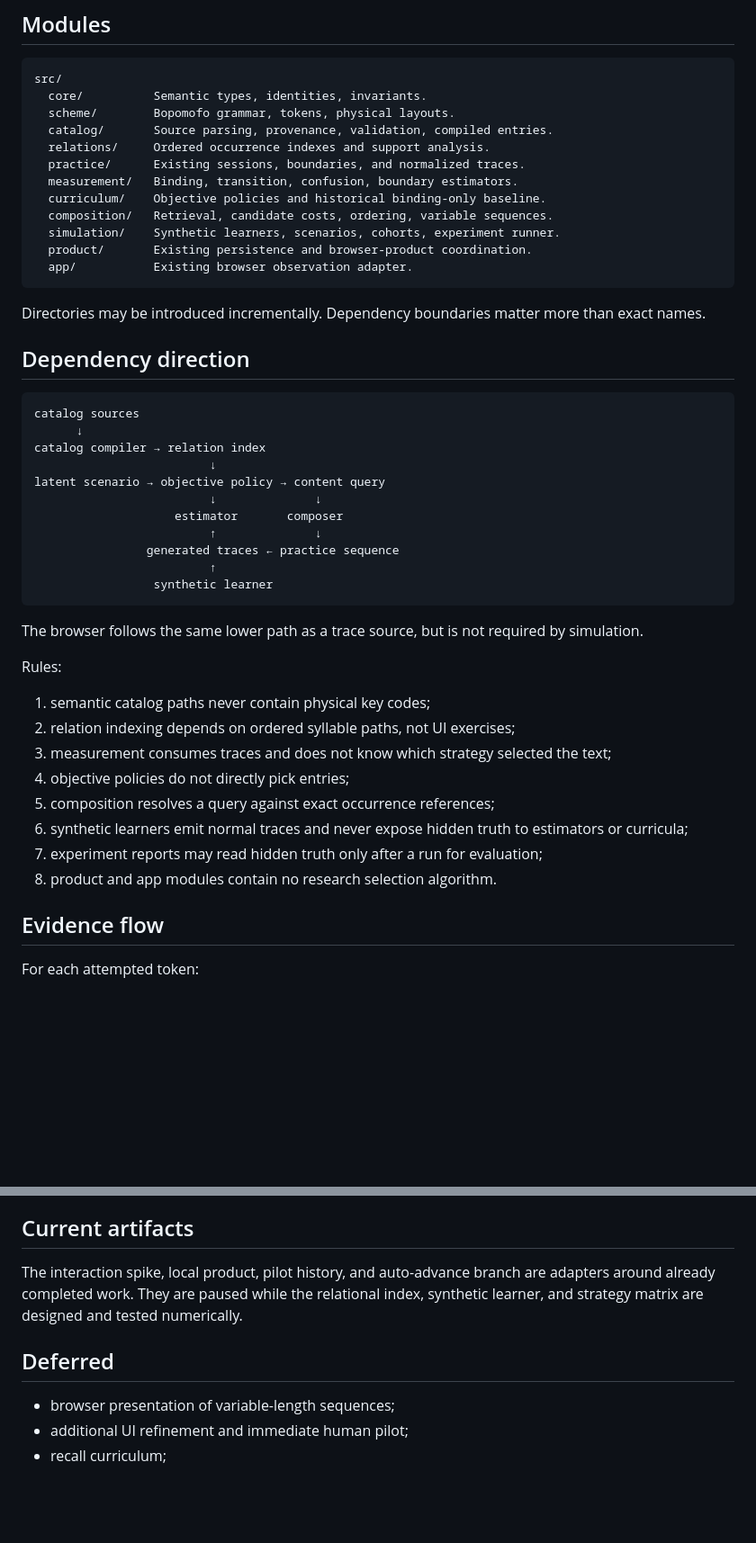
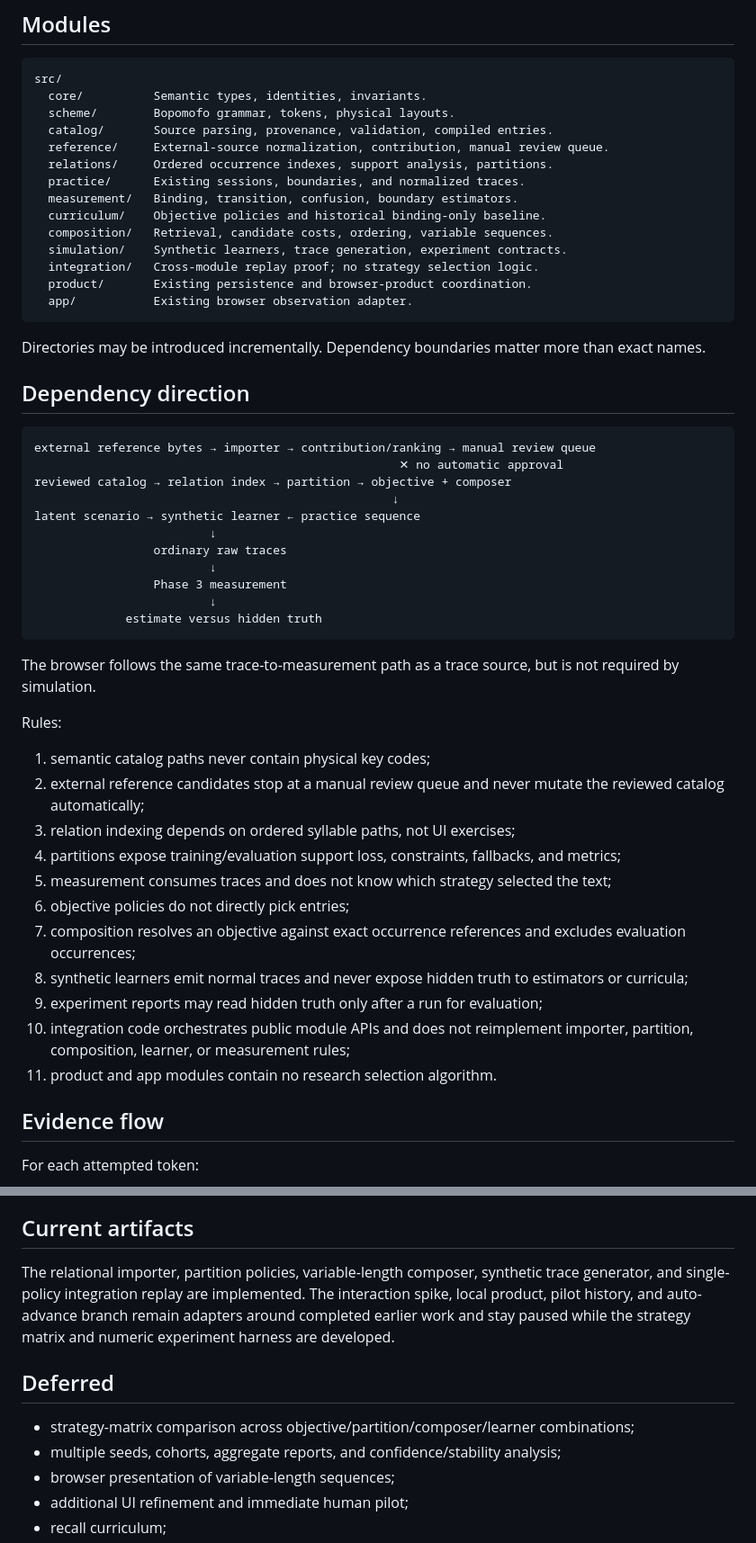
Before and after one commit to a20030824/bopomofo-trainer, a Markdown page: docs/architecture.md, 2 parts joined by grey strips. Shown at 90% size. Drawn GitHub-style; blank space fills up the shorter version.

````diff
--- a/docs/architecture.md
+++ b/docs/architecture.md
@@ -11,12 +11,14 @@ src/
   core/          Semantic types, identities, invariants.
   scheme/        Bopomofo grammar, tokens, physical layouts.
   catalog/       Source parsing, provenance, validation, compiled entries.
-  relations/     Ordered occurrence indexes and support analysis.
+  reference/     External-source normalization, contribution, manual review queue.
+  relations/     Ordered occurrence indexes, support analysis, partitions.
   practice/      Existing sessions, boundaries, and normalized traces.
   measurement/   Binding, transition, confusion, boundary estimators.
   curriculum/    Objective policies and historical binding-only baseline.
   composition/   Retrieval, candidate costs, ordering, variable sequences.
-  simulation/    Synthetic learners, scenarios, cohorts, experiment runner.
+  simulation/    Synthetic learners, trace generation, experiment contracts.
+  integration/   Cross-module replay proof; no strategy selection logic.
   product/       Existing persistence and browser-product coordination.
   app/           Existing browser observation adapter.
 ```
@@ -26,31 +28,34 @@ Directories may be introduced incrementally. Dependency boundaries matter more t
 ## Dependency direction
 
 ```text
-catalog sources
-      ↓
-catalog compiler → relation index
+external reference bytes → importer → contribution/ranking → manual review queue
+                                                    ✕ no automatic approval
+reviewed catalog → relation index → partition → objective + composer
+                                                   ↓
+latent scenario → synthetic learner ← practice sequence
                          ↓
-latent scenario → objective policy → content query
-                         ↓              ↓
-                    estimator       composer
-                         ↑              ↓
-                generated traces ← practice sequence
-                         ↑
-                 synthetic learner
+                 ordinary raw traces
+                         ↓
+                 Phase 3 measurement
+                         ↓
+             estimate versus hidden truth
 ```
 
-The browser follows the same lower path as a trace source, but is not required by simulation.
+The browser follows the same trace-to-measurement path as a trace source, but is not required by simulation.
 
 Rules:
 
 1. semantic catalog paths never contain physical key codes;
-2. relation indexing depends on ordered syllable paths, not UI exercises;
-3. measurement consumes traces and does not know which strategy selected the text;
-4. objective policies do not directly pick entries;
-5. composition resolves a query against exact occurrence references;
-6. synthetic learners emit normal traces and never expose hidden truth to estimators or curricula;
-7. experiment reports may read hidden truth only after a run for evaluation;
-8. product and app modules contain no research selection algorithm.
+2. external reference candidates stop at a manual review queue and never mutate the reviewed catalog automatically;
+3. relation indexing depends on ordered syllable paths, not UI exercises;
+4. partitions expose training/evaluation support loss, constraints, fallbacks, and metrics;
+5. measurement consumes traces and does not know which strategy selected the text;
+6. objective policies do not directly pick entries;
+7. composition resolves an objective against exact occurrence references and excludes evaluation occurrences;
+8. synthetic learners emit normal traces and never expose hidden truth to estimators or curricula;
+9. experiment reports may read hidden truth only after a run for evaluation;
+10. integration code orchestrates public module APIs and does not reimplement importer, partition, composition, learner, or measurement rules;
+11. product and app modules contain no research selection algorithm.
 
 ## Evidence flow
 
@@ -132,10 +162,12 @@ Only explicit experimental seams are preserved:
 
 ## Current artifacts
 
-The interaction spike, local product, pilot history, and auto-advance branch are adapters around already completed work. They are paused while the relational index, synthetic learner, and strategy matrix are designed and tested numerically.
+The relational importer, partition policies, variable-length composer, synthetic trace generator, and single-policy integration replay are implemented. The interaction spike, local product, pilot history, and auto-advance branch remain adapters around completed earlier work and stay paused while the strategy matrix and numeric experiment harness are developed.
 
 ## Deferred
 
+- strategy-matrix comparison across objective/partition/composer/learner combinations;
+- multiple seeds, cohorts, aggregate reports, and confidence/stability analysis;
 - browser presentation of variable-length sequences;
 - additional UI refinement and immediate human pilot;
 - recall curriculum;
````
Also changed, not shown: other parts of docs/architecture.md (+37 -12 lines).
